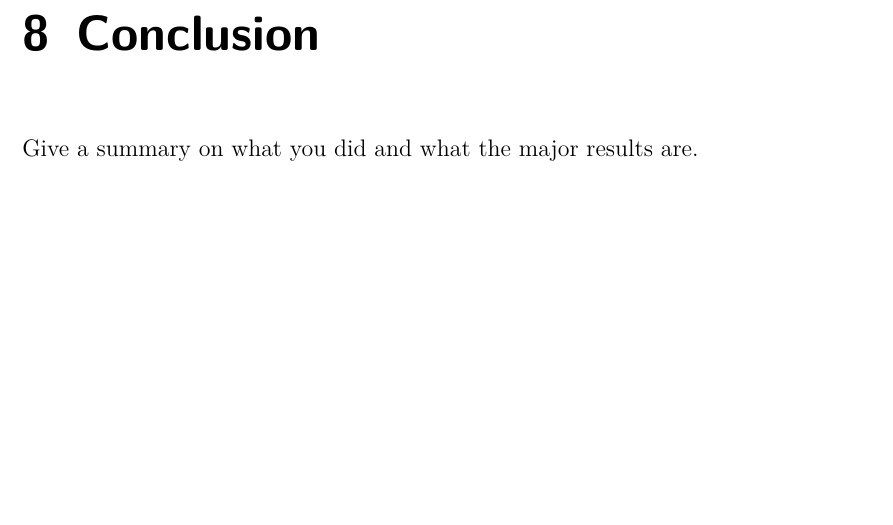
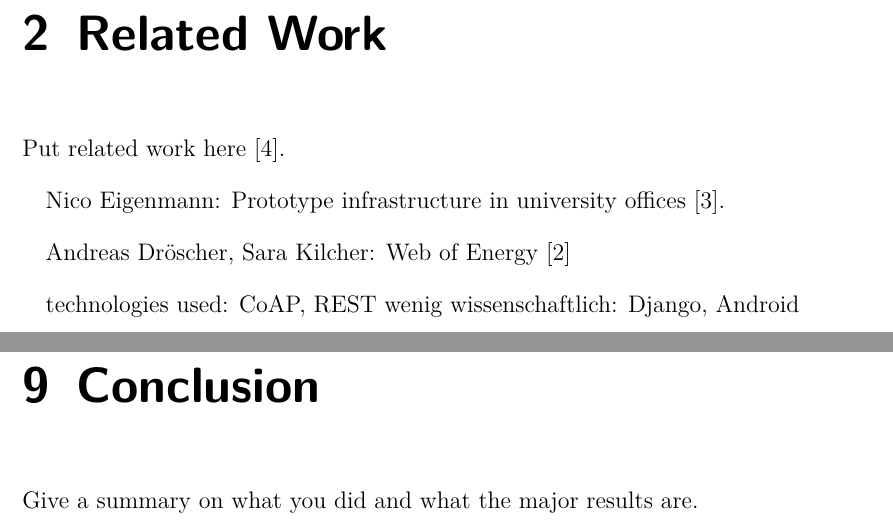
Before and after one commit to spiegelm/smart-heating-report, a LaTeX thesis (thesis.tex): part of page 45 of 49 before the commit and two parts of pages 11 and 47 of 51 after it, the two joined at a grey line, cut at the place of the change, the shorter picture padded with empty space. Compiled offline with pdfLaTeX.

Commit message:
Related work

```diff
--- a/thesis.tex
+++ b/thesis.tex
@@ -79,7 +79,7 @@
 \mainmatter
 
 \input{sections/introduction}
-%\input{sections/relatedwork}
+\input{sections/relatedwork}
 \input{sections/requirements}
 \input{sections/system_overview}
 \input{sections/infrastructure}
```
